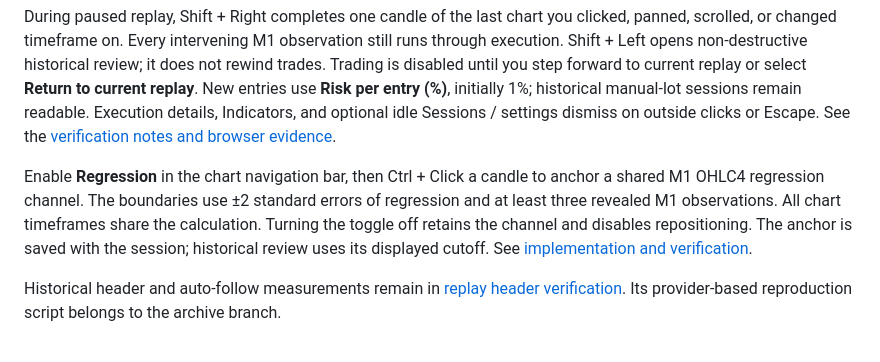
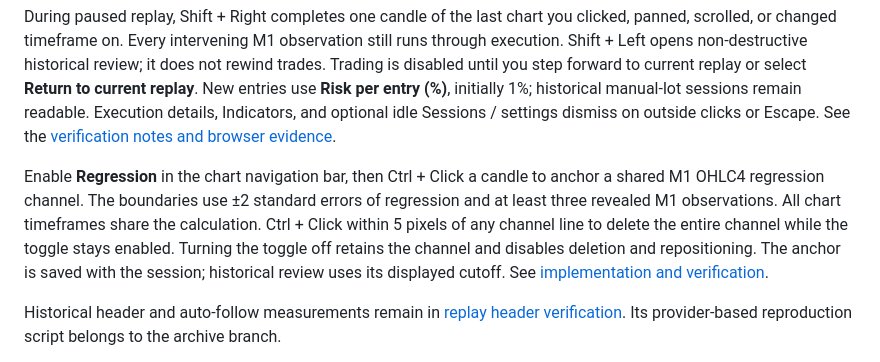
Before and after one commit to OscarGR5/ForexTester, a Markdown page: README.md, the part around the change. GitHub-like rendering.

Commit message:
Support Ctrl-click deletion and draw regression behind candles

```diff
--- a/README.md
+++ b/README.md
@@ -120,7 +120,7 @@ Current workspace checks use `scripts/local-parquet-browser.mts`. Historical cha
 
 During paused replay, Shift + Right completes one candle of the last chart you clicked, panned, scrolled, or changed timeframe on. Every intervening M1 observation still runs through execution. Shift + Left opens non-destructive historical review; it does not rewind trades. Trading is disabled until you step forward to current replay or select **Return to current replay**. New entries use **Risk per entry (%)**, initially 1%; historical manual-lot sessions remain readable. Execution details, Indicators, and optional idle Sessions / settings dismiss on outside clicks or Escape. See the [verification notes and browser evidence](docs/keyboard-replay-and-panel-ux/verification.md).
 
-Enable **Regression** in the chart navigation bar, then Ctrl + Click a candle to anchor a shared M1 OHLC4 regression channel. The boundaries use ±2 standard errors of regression and at least three revealed M1 observations. All chart timeframes share the calculation. Turning the toggle off retains the channel and disables repositioning. The anchor is saved with the session; historical review uses its displayed cutoff. See [implementation and verification](docs/regression-channel/verification.md).
+Enable **Regression** in the chart navigation bar, then Ctrl + Click a candle to anchor a shared M1 OHLC4 regression channel. The boundaries use ±2 standard errors of regression and at least three revealed M1 observations. All chart timeframes share the calculation. Ctrl + Click within 5 pixels of any channel line to delete the entire channel while the toggle stays enabled. Turning the toggle off retains the channel and disables deletion and repositioning. The anchor is saved with the session; historical review uses its displayed cutoff. See [implementation and verification](docs/regression-channel/verification.md).
 
 Historical header and auto-follow measurements remain in [replay header verification](docs/replay-header-and-auto-follow/verification.md). Its provider-based reproduction script belongs to the archive branch.
 
```
Also changed, not shown: docs/regression-channel/verification.md (+13 -1 lines), docs/regression-channel/behind-candles-1440.png (added), 9 other files.
